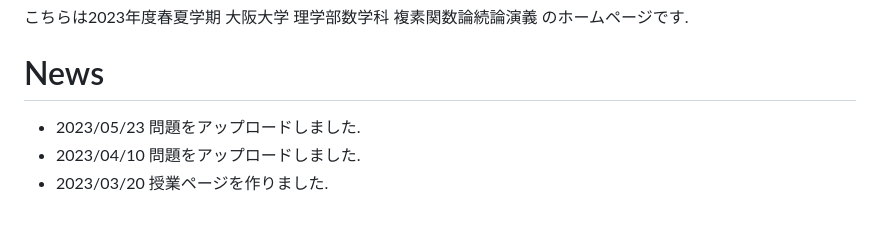
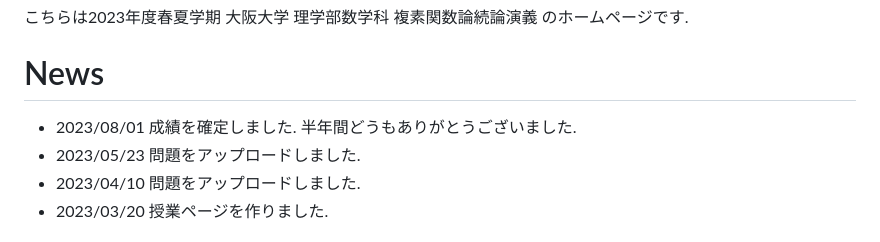
Before and after one commit to masataka123/2023_summer_complex, a Markdown page: README.md, the part around the change. GitHub-like rendering.

```diff
--- a/README.md
+++ b/README.md
@@ -3,6 +3,7 @@
  こちらは2023年度春夏学期 大阪大学 理学部数学科 複素関数論続論演義 のホームページです.
 
 # News
+- 2023/08/01 成績を確定しました. 半年間どうもありがとうございました.
 - 2023/05/23 問題をアップロードしました.
 - 2023/04/10 問題をアップロードしました.
 - 2023/03/20 授業ページを作りました.
```
